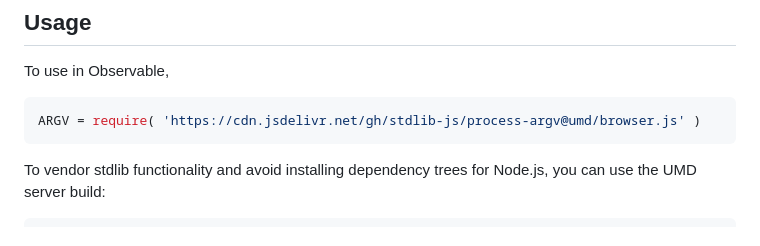
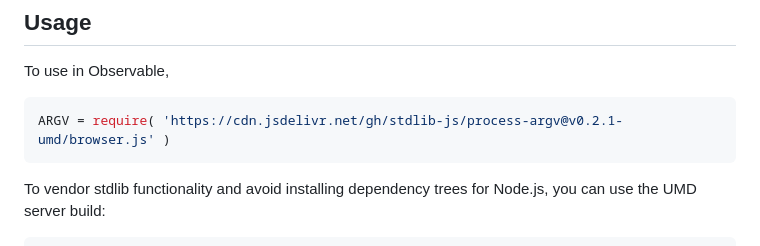
Before and after one commit to stdlib-js/process-argv, a Markdown page: README.md, the part around the change printed below. GitHub-like rendering.

Commit message:
Update README.md for UMD bundle v0.2.1

````diff
--- a/README.md
+++ b/README.md
@@ -44,7 +44,7 @@ limitations under the License.
 To use in Observable,
 
 ```javascript
-ARGV = require( 'https://cdn.jsdelivr.net/gh/stdlib-js/process-argv@umd/browser.js' )
+ARGV = require( 'https://cdn.jsdelivr.net/gh/stdlib-js/process-argv@v0.2.1-umd/browser.js' )
 ```
 
 To vendor stdlib functionality and avoid installing dependency trees for Node.js, you can use the UMD server build:
````
Also changed, not shown: other parts of README.md (+2 -2 lines).
